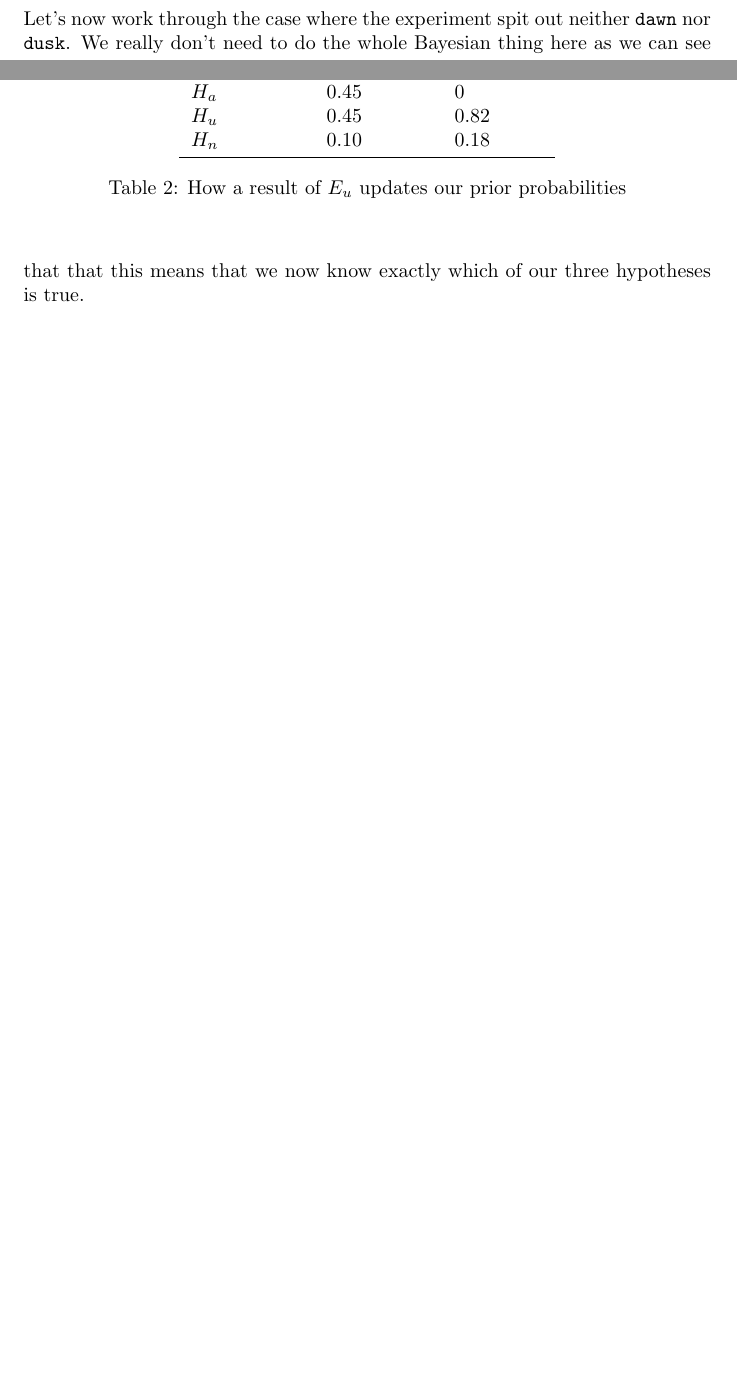
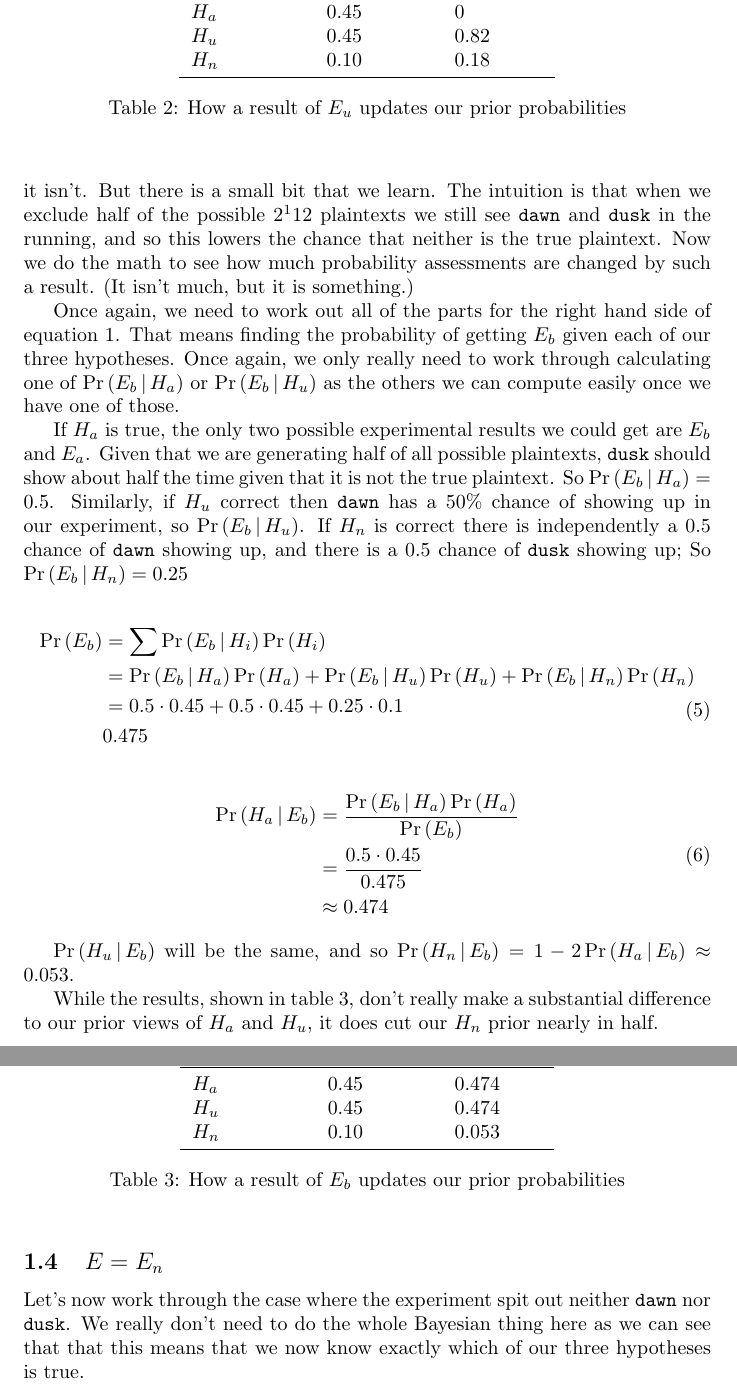
Before and after one commit to jpgoldberg/unclock-crypto-engineering, a LaTeX problem sheet (Homework/OTP Notes/info-updates.tex): two parts of pages 3 and 4 of 4 before the commit and two parts of pages 4 and 5 of 5 after it, joined at a grey line, cut so that both start at the same text, the shorter picture padded with empty space. Compiled offline with pdfLaTeX.

```diff
--- a/Homework/OTP Notes/info-updates.tex
+++ b/Homework/OTP Notes/info-updates.tex
@@ -1,6 +1,9 @@
 \documentclass{article}
 
-\usepackage[probability,sets]{cryptocode}
+\usepackage[sets]{cryptocode}
+\newcommand{\prob}[1]{\ensuremath{\operatorname{Pr}\left( #1 \right)}}
+\newcommand{\condprob}[2]{\prob{#1\, \middle|\, #2}}
+
 \usepackage{booktabs}
 \usepackage{dcolumn}
 \newcolumntype{.}{D{.}{.}{-1}}
@@ -178,6 +181,63 @@
     \end{center}
 \end{table}
 
+\subsection{\(E = E_b\)}
+
+Do we learn something new when both the \mdawn\ and \mdusk\ messages show up in our experiment? You'd be right to think that the result isn't very informative; it isn't. But there is a small bit that we learn.
+The intuition is that when we exclude half of the possible $2^112$ plaintexts we still see \mdawn\ and \mdusk\ in the running, and so this lowers the chance that neither is the true plaintext. Now we do the math to see how much probability assessments are changed by such a result. (It isn't much, but it is something.)
+
+Once again, we need to work out all of the parts for the right hand side of equation~\ref{eq:bayesH}. That means finding the probability of getting $E_b$ given each of our three hypotheses. Once again, we only really need to work through calculating one of \condprob{E_b}{H_a} or \condprob{E_b}{H_u} as the others we can compute easily once we have one of those.
+
+If $H_a$ is true, the only two possible experimental results we could get are  $E_b$ and $E_a$. Given that we are generating half of all possible plaintexts, \mdusk\ should show about half the time given that it is not the true plaintext. So $\condprob{E_b}{H_a} = 0.5$.
+Similarly, if $H_u$ correct then \mdawn\ has a 50\% chance of showing up in our experiment, so \condprob{E_b}{H_u}.
+If $H_n$ is correct there is independently a 0.5 chance of \mdawn\ showing up, and there is a 0.5 chance of \mdusk\ showing up;
+So $\condprob{E_b}{H_n} = 0.25$
+
+\begin{equation}
+    \begin{split}
+        \prob{E_b}  &= \sum \condprob{E_b}{H_i}\prob{H_i} \\
+                    &= \condprob{E_b}{H_a}\prob{H_a}
+                        + \condprob{E_b}{H_u}\prob{H_u}
+                        + \condprob{E_b}{H_n}\prob{H_n} \\
+                    &= 0.5 \cdot 0.45 + 0.5 \cdot 0.45 + 0.25 \cdot 0.1 \\
+                    & 0.475
+    \end{split}
+\end{equation}
+
+\begin{equation}
+    \begin{split}
+        \condprob{H_a}{E_b}
+            &= \frac{\condprob{E_b}{H_a}\prob{H_a}}{\prob{E_b}} \\
+            &= \frac{0.5 \cdot 0.45}{0.475} \\
+            &\approx 0.474
+    \end{split}
+\end{equation}
+
+\condprob{H_u}{E_b} will be the same, and so $\condprob{H_n}{E_b} = 1 -2\condprob{H_a}{E_b} \approx 0.053$.
+
+While the results, shown in table~\ref{tab:postEb}, don't really make a substantial difference to our prior views of $H_a$ and $H_u$,
+it does cut our $H_n$ prior nearly in half.
+
+\begin{table}
+    \begin{center}
+    \begin{tabular}{l..}
+        \toprule
+        \multicolumn{1}{c}{Hypothesis}
+        & \multicolumn{1}{c}{Prior}
+        & \multicolumn{1}{c}{Posterior from $E_b$} \\
+        \midrule
+        $H_a$                       & 0.45      & 0.474 \\
+        $H_u$                       & 0.45      & 0.474\\
+        $H_n$                       & 0.10      & 0.053 \\
+        \bottomrule
+    \end{tabular}
+    \caption{How a result of \(E_b\) updates our prior probabilities}
+    \label{tab:postEb}
+    \end{center}
+\end{table}
+
+
+
 
 
 \subsection{\(E = E_n\)}
```
Also changed, not shown: Homework/OTP Notes/info-updates.tex (2 more changed lines).
